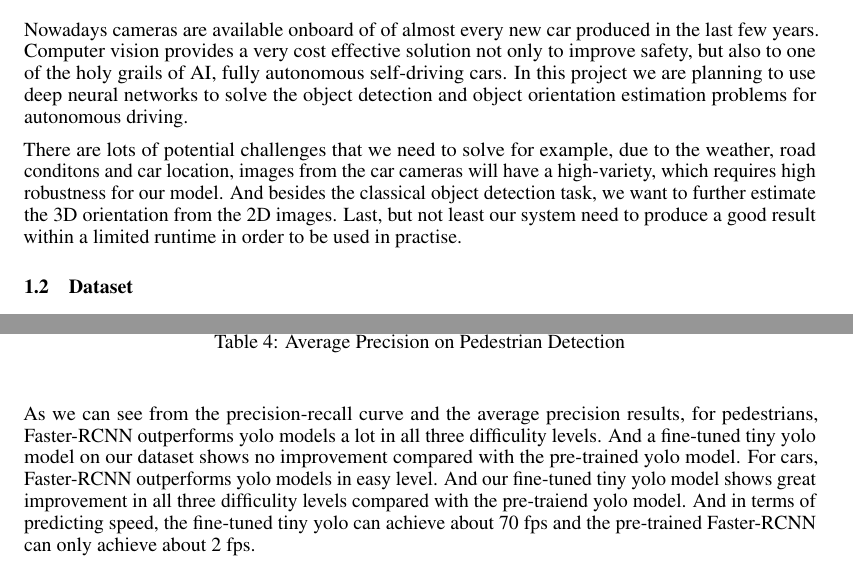
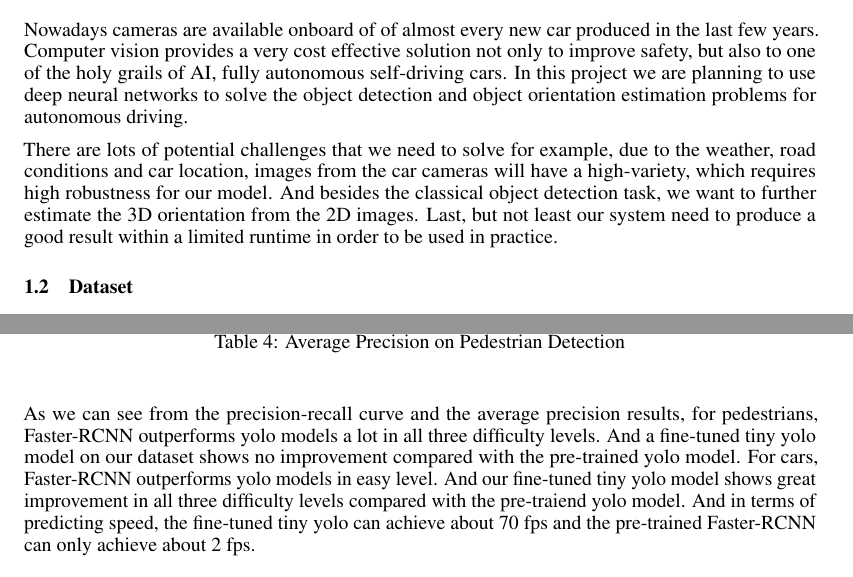
Before and after one commit to JinyiLu/10807, a LaTeX document (midway/midway10807.tex, which reads midway/problem.tex, midway/results.tex): two parts of pages 1 and 5 of 6, joined at a grey line, cut so that both start at the same text. Compiled offline with pdfLaTeX.

Commit message:
spell check

```diff
--- a/midway/problem.tex
+++ b/midway/problem.tex
@@ -11,14 +11,14 @@ Nowadays cameras are available onboard of of almost every new car produced in th
 In this project we are planning to use deep neural networks to solve the object detection and object orientation estimation problems for autonomous driving.
 
 There are lots of potential challenges that we need to solve for example,
-due to the weather, road conditons and car location,
+due to the weather, road conditions and car location,
 images from the car cameras will have a high-variety, which
 requires high robustness for our model.
 And besides the classical object detection task, we
 want to further estimate the 3D orientation from the 2D images.
 Last, but not least our
 system need to produce a good result within a limited runtime in order
-to be used in practise.
+to be used in practice.
 
 \subsection{Dataset}
 The dataset that we are planning to use is the KITTI Vision Benchmark Suite \cite{Geiger2012CVPR}.
--- a/midway/results.tex
+++ b/midway/results.tex
@@ -132,5 +132,5 @@ Pre-Trained Faster-RCNN & \bfseries 0.498992 & \bfseries 0.429862 & \bfseries 0.
 \caption{Average Precision on Pedestrian Detection}
 \end{table}
 
-As we can see from the precision-recall curve and the average precision results, for pedestrians, Faster-RCNN outperforms yolo models a lot in all three difficulity levels. And a fine-tuned tiny yolo model on our dataset shows no improvement compared with the pre-trained yolo model. For cars, Faster-RCNN outperforms yolo models in easy level. And our fine-tuned tiny yolo model shows great improvement in all three difficulity levels compared with the pre-traiend yolo model. And
+As we can see from the precision-recall curve and the average precision results, for pedestrians, Faster-RCNN outperforms yolo models a lot in all three difficulty levels. And a fine-tuned tiny yolo model on our dataset shows no improvement compared with the pre-trained yolo model. For cars, Faster-RCNN outperforms yolo models in easy level. And our fine-tuned tiny yolo model shows great improvement in all three difficulty levels compared with the pre-traiend yolo model. And
 in terms of predicting speed, the fine-tuned tiny yolo can achieve about 70 fps and the pre-trained Faster-RCNN can only achieve about 2 fps.
```
